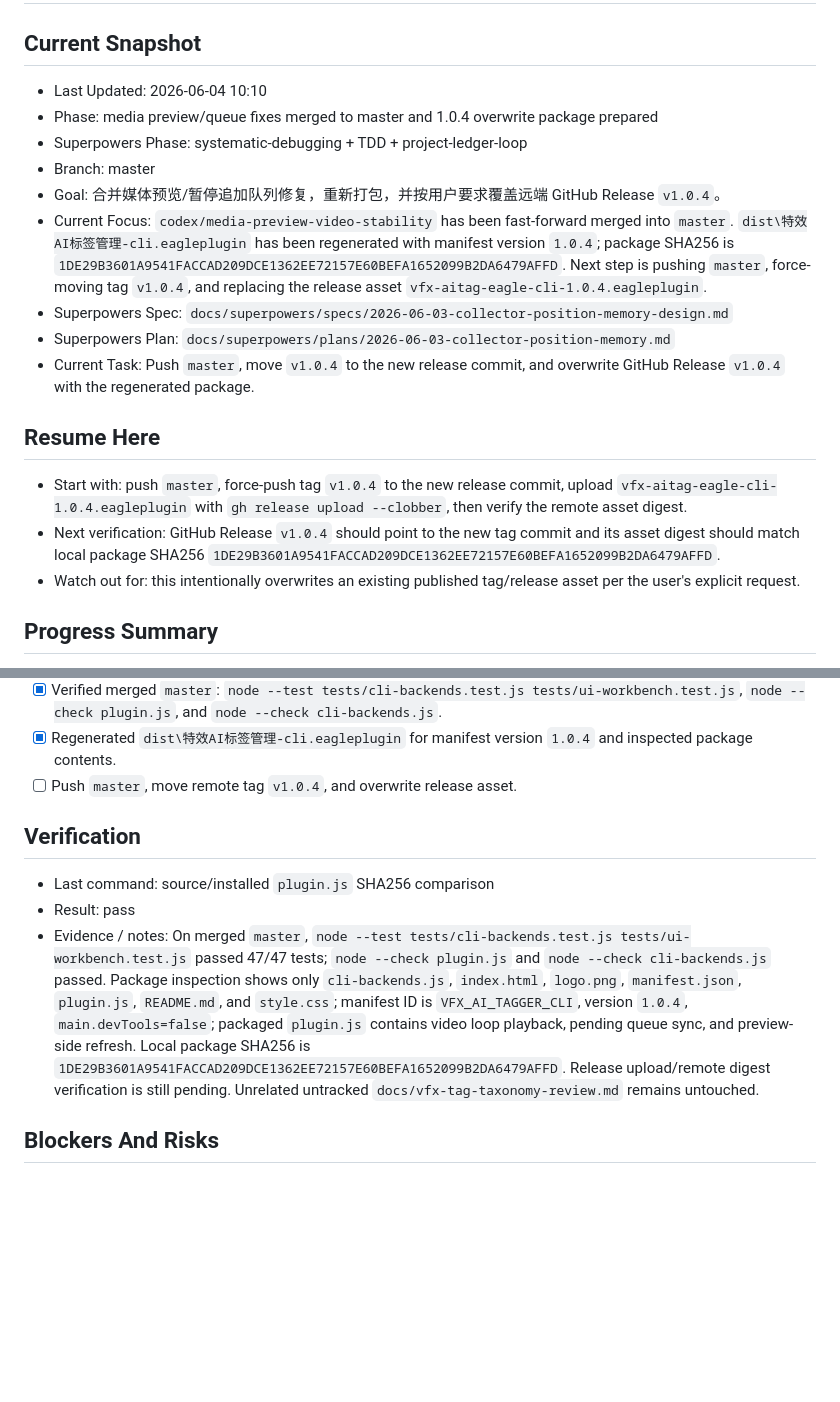
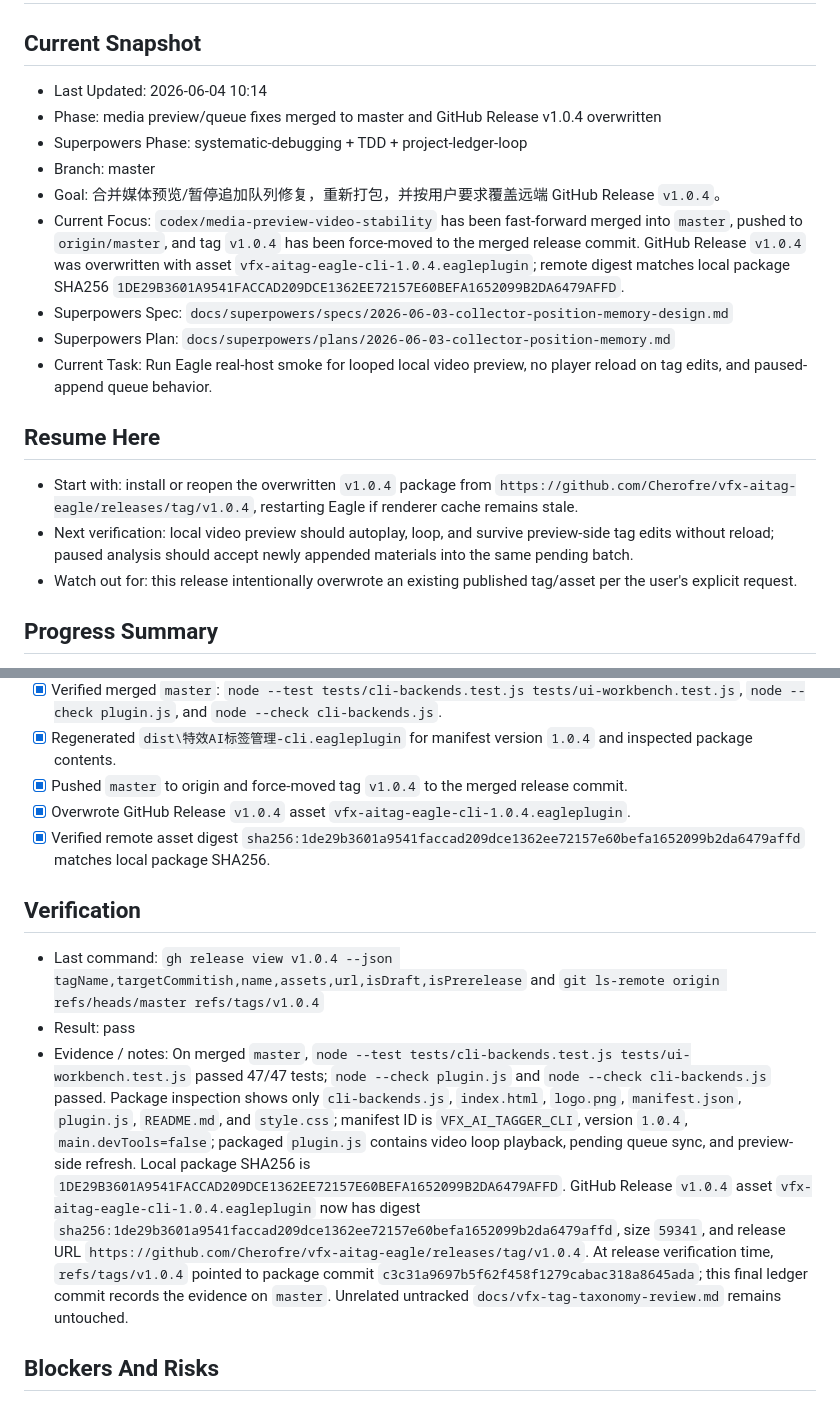
Before and after one commit to Cherofre/vfx-aitag-eagle, a Markdown page: PROJECT_STATUS.md, 2 parts joined by grey strips. GitHub-like rendering; blank space fills up the shorter version.

Commit message:
docs: record overwritten v1.0.4 release

```diff
--- a/PROJECT_STATUS.md
+++ b/PROJECT_STATUS.md
@@ -1,20 +1,20 @@
 # Project Status
 
 ## Current Snapshot
-- Last Updated: 2026-06-04 10:10
-- Phase: media preview/queue fixes merged to master and 1.0.4 overwrite package prepared
+- Last Updated: 2026-06-04 10:14
+- Phase: media preview/queue fixes merged to master and GitHub Release v1.0.4 overwritten
 - Superpowers Phase: systematic-debugging + TDD + project-ledger-loop
 - Branch: master
 - Goal: 合并媒体预览/暂停追加队列修复，重新打包，并按用户要求覆盖远端 GitHub Release `v1.0.4`。
-- Current Focus: `codex/media-preview-video-stability` has been fast-forward merged into `master`. `dist\特效AI标签管理-cli.eagleplugin` has been regenerated with manifest version `1.0.4`; package SHA256 is `1DE29B3601A9541FACCAD209DCE1362EE72157E60BEFA1652099B2DA6479AFFD`. Next step is pushing `master`, force-moving tag `v1.0.4`, and replacing the release asset `vfx-aitag-eagle-cli-1.0.4.eagleplugin`.
+- Current Focus: `codex/media-preview-video-stability` has been fast-forward merged into `master`, pushed to `origin/master`, and tag `v1.0.4` has been force-moved to the merged release commit. GitHub Release `v1.0.4` was overwritten with asset `vfx-aitag-eagle-cli-1.0.4.eagleplugin`; remote digest matches local package SHA256 `1DE29B3601A9541FACCAD209DCE1362EE72157E60BEFA1652099B2DA6479AFFD`.
 - Superpowers Spec: `docs/superpowers/specs/2026-06-03-collector-position-memory-design.md`
 - Superpowers Plan: `docs/superpowers/plans/2026-06-03-collector-position-memory.md`
-- Current Task: Push `master`, move `v1.0.4` to the new release commit, and overwrite GitHub Release `v1.0.4` with the regenerated package.
+- Current Task: Run Eagle real-host smoke for looped local video preview, no player reload on tag edits, and paused-append queue behavior.
 
 ## Resume Here
-- Start with: push `master`, force-push tag `v1.0.4` to the new release commit, upload `vfx-aitag-eagle-cli-1.0.4.eagleplugin` with `gh release upload --clobber`, then verify the remote asset digest.
-- Next verification: GitHub Release `v1.0.4` should point to the new tag commit and its asset digest should match local package SHA256 `1DE29B3601A9541FACCAD209DCE1362EE72157E60BEFA1652099B2DA6479AFFD`.
-- Watch out for: this intentionally overwrites an existing published tag/release asset per the user's explicit request.
+- Start with: install or reopen the overwritten `v1.0.4` package from `https://github.com/Cherofre/vfx-aitag-eagle/releases/tag/v1.0.4`, restarting Eagle if renderer cache remains stale.
+- Next verification: local video preview should autoplay, loop, and survive preview-side tag edits without reload; paused analysis should accept newly appended materials into the same pending batch.
+- Watch out for: this release intentionally overwrote an existing published tag/asset per the user's explicit request.
 
 ## Progress Summary
 - [x] Initialized Project Ledger Loop files.
@@ -135,12 +135,14 @@
 - [x] Fast-forward merged `codex/media-preview-video-stability` into `master`.
 - [x] Verified merged `master`: `node --test tests/cli-backends.test.js tests/ui-workbench.test.js`, `node --check plugin.js`, and `node --check cli-backends.js`.
 - [x] Regenerated `dist\特效AI标签管理-cli.eagleplugin` for manifest version `1.0.4` and inspected package contents.
-- [ ] Push `master`, move remote tag `v1.0.4`, and overwrite release asset.
+- [x] Pushed `master` to origin and force-moved tag `v1.0.4` to the merged release commit.
+- [x] Overwrote GitHub Release `v1.0.4` asset `vfx-aitag-eagle-cli-1.0.4.eagleplugin`.
+- [x] Verified remote asset digest `sha256:1de29b3601a9541faccad209dce1362ee72157e60befa1652099b2da6479affd` matches local package SHA256.
 
 ## Verification
-- Last command: source/installed `plugin.js` SHA256 comparison
+- Last command: `gh release view v1.0.4 --json tagName,targetCommitish,name,assets,url,isDraft,isPrerelease` and `git ls-remote origin refs/heads/master refs/tags/v1.0.4`
 - Result: pass
-- Evidence / notes: On merged `master`, `node --test tests/cli-backends.test.js tests/ui-workbench.test.js` passed 47/47 tests; `node --check plugin.js` and `node --check cli-backends.js` passed. Package inspection shows only `cli-backends.js`, `index.html`, `logo.png`, `manifest.json`, `plugin.js`, `README.md`, and `style.css`; manifest ID is `VFX_AI_TAGGER_CLI`, version `1.0.4`, `main.devTools=false`; packaged `plugin.js` contains video loop playback, pending queue sync, and preview-side refresh. Local package SHA256 is `1DE29B3601A9541FACCAD209DCE1362EE72157E60BEFA1652099B2DA6479AFFD`. Release upload/remote digest verification is still pending. Unrelated untracked `docs/vfx-tag-taxonomy-review.md` remains untouched.
+- Evidence / notes: On merged `master`, `node --test tests/cli-backends.test.js tests/ui-workbench.test.js` passed 47/47 tests; `node --check plugin.js` and `node --check cli-backends.js` passed. Package inspection shows only `cli-backends.js`, `index.html`, `logo.png`, `manifest.json`, `plugin.js`, `README.md`, and `style.css`; manifest ID is `VFX_AI_TAGGER_CLI`, version `1.0.4`, `main.devTools=false`; packaged `plugin.js` contains video loop playback, pending queue sync, and preview-side refresh. Local package SHA256 is `1DE29B3601A9541FACCAD209DCE1362EE72157E60BEFA1652099B2DA6479AFFD`. GitHub Release `v1.0.4` asset `vfx-aitag-eagle-cli-1.0.4.eagleplugin` now has digest `sha256:1de29b3601a9541faccad209dce1362ee72157e60befa1652099b2da6479affd`, size `59341`, and release URL `https://github.com/Cherofre/vfx-aitag-eagle/releases/tag/v1.0.4`. At release verification time, `refs/tags/v1.0.4` pointed to package commit `c3c31a9697b5f62f458f1279cabac318a8645ada`; this final ledger commit records the evidence on `master`. Unrelated untracked `docs/vfx-tag-taxonomy-review.md` remains untouched.
 
 ## Blockers And Risks
 - Needs Eagle real-host smoke for loop playback in the local media preview dialog.
```
Also changed, not shown: NEXT_ACTIONS.md (+9 -9 lines).
